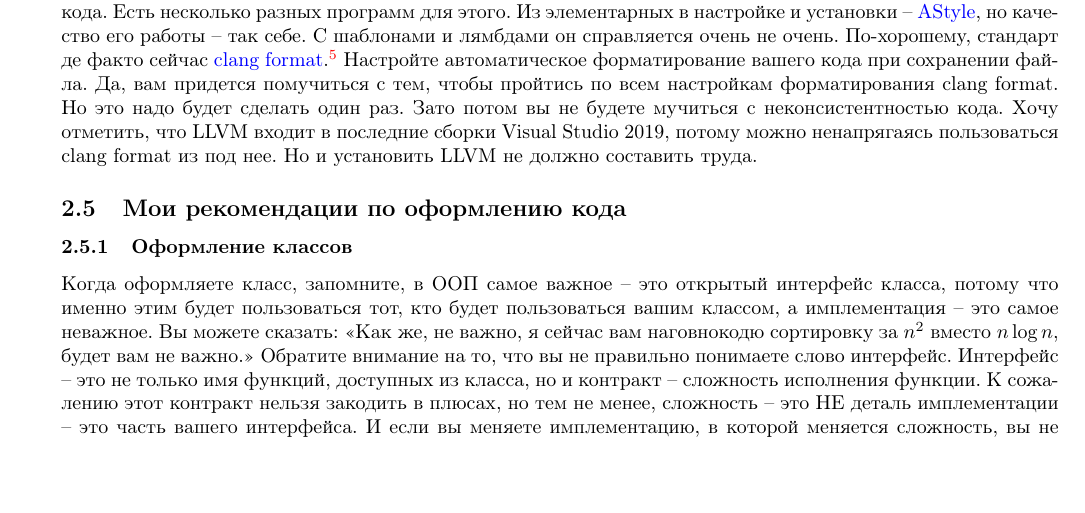
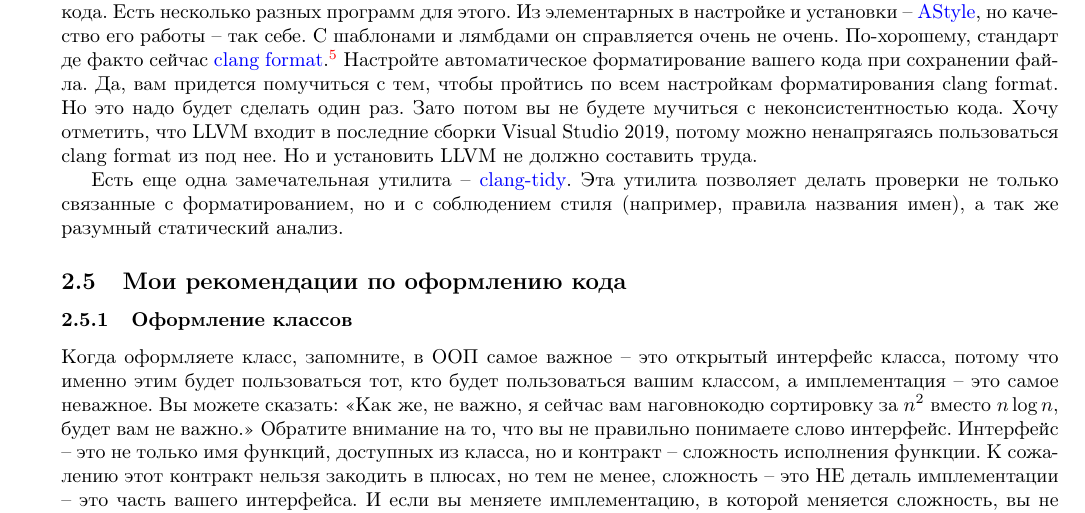
Before and after one commit to DimaTrushin/Cpp_Projects_Manual, a LaTeX paper (manual.tex): part of page 9 of 30, cut so that both start at the same text, the shorter picture padded with empty space. The pictures show the PDF file manual.pdf that the author committed with the source.

Commit message:
Add clang-tidy info

```diff
--- a/manual.tex
+++ b/manual.tex
@@ -411,6 +411,8 @@ public:
 Выберете для себя какой-нибудь style-guide. Например, есть хорошие готовые \href{https://google.github.io/styleguide/cppguide.html}{google} или \href{https://llvm.org/docs/CodingStandards.html}{LLVM}. Можете создать свой на основе одного из них.
 
 Чтобы не мучить ни себя ни других рекомендую прикрутить проверку стиля и автоматический формат кода. Есть несколько разных программ для этого. Из элементарных в настройке и установки -- \href{http://astyle.sourceforge.net/}{AStyle}, но качество его работы -- так себе. С шаблонами и лямбдами он справляется очень не очень. По-хорошему, стандарт де факто сейчас \href{https://clang.llvm.org/docs/ClangFormat.html}{clang format}.\footnote{Вот \href{https://clang.llvm.org/docs/ClangFormatStyleOptions.html}{тут} можно глянуть настройки опций форматирования.} Настройте автоматическое форматирование вашего кода при сохранении файла. Да, вам придется помучиться с тем, чтобы пройтись по всем настройкам форматирования clang format. Но это надо будет сделать один раз. Зато потом вы не будете мучиться с неконсистентностью кода. Хочу отметить, что LLVM входит в последние сборки Visual Studio 2019, потому можно ненапрягаясь пользоваться clang format из под нее. Но и установить LLVM не должно составить труда.
+
+Есть еще одна замечательная утилита -- \href{https://clang.llvm.org/extra/clang-tidy/}{clang-tidy}. Эта утилита позволяет делать проверки не только связанные с форматированием, но и с соблюдением стиля (например, правила названия имен), а так же разумный статический анализ.
 
 \subsection{Мои рекомендации по оформлению кода}
 
```
Also changed, not shown: manual.pdf.
